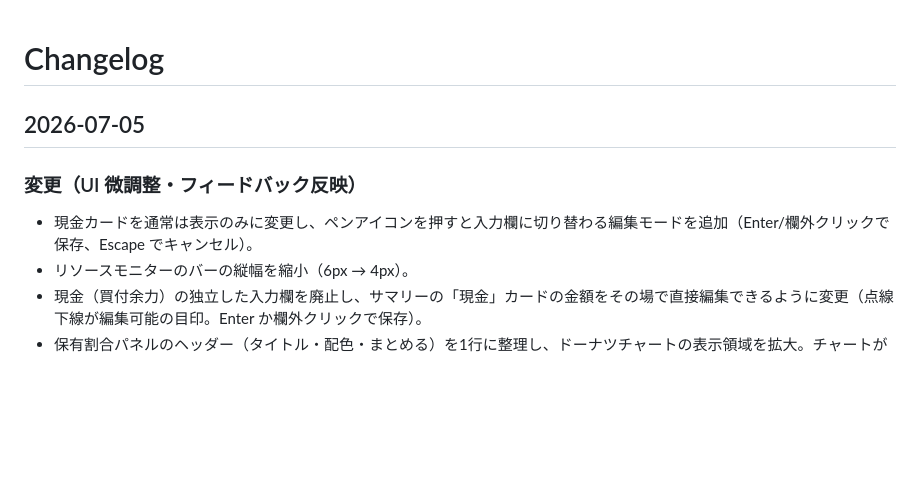
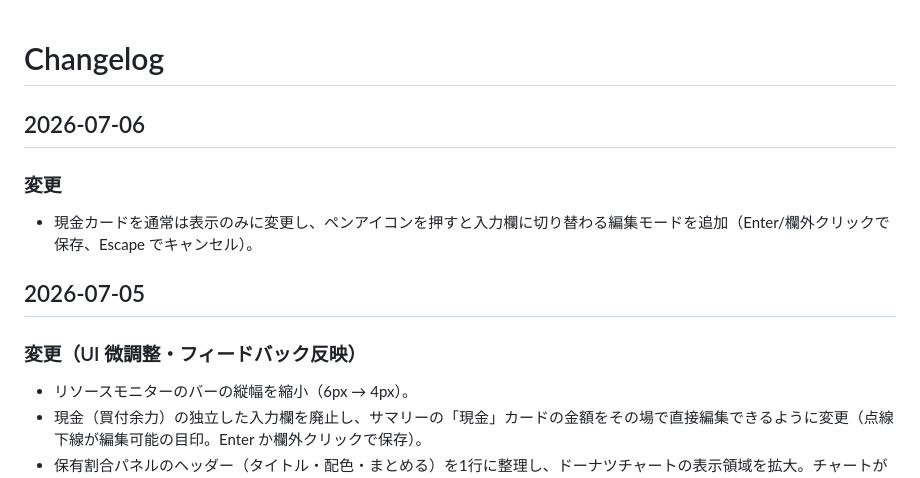
Before and after one commit to ysm446/stock-review, a Markdown page: docs/changelog.md, the part around the change. Rendered like a GitHub page; blank space fills up the shorter version.

Commit message:
Move cash card entry to 2026-07-06 in changelog
Co-Authored-By: Claude Fable 5 <noreply@anthropic.com>

```diff
--- a/docs/changelog.md
+++ b/docs/changelog.md
@@ -1,9 +1,13 @@
 # Changelog
+
+## 2026-07-06
+
+### 変更
+- 現金カードを通常は表示のみに変更し、ペンアイコンを押すと入力欄に切り替わる編集モードを追加（Enter/欄外クリックで保存、Escape でキャンセル）。
 
 ## 2026-07-05
 
 ### 変更（UI 微調整・フィードバック反映）
-- 現金カードを通常は表示のみに変更し、ペンアイコンを押すと入力欄に切り替わる編集モードを追加（Enter/欄外クリックで保存、Escape でキャンセル）。
 - リソースモニターのバーの縦幅を縮小（6px → 4px）。
 - 現金（買付余力）の独立した入力欄を廃止し、サマリーの「現金」カードの金額をその場で直接編集できるように変更（点線下線が編集可能の目印。Enter か欄外クリックで保存）。
 - 保有割合パネルのヘッダー（タイトル・配色・まとめる）を1行に整理し、ドーナツチャートの表示領域を拡大。チャートが縦に見切れる問題を修正（半径をキャンバス高さ基準で計算、ラベル引き出し線の余白を確保）。
```
